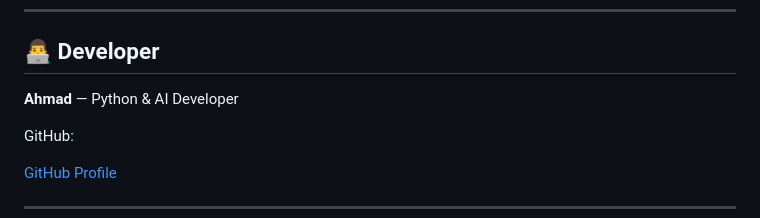
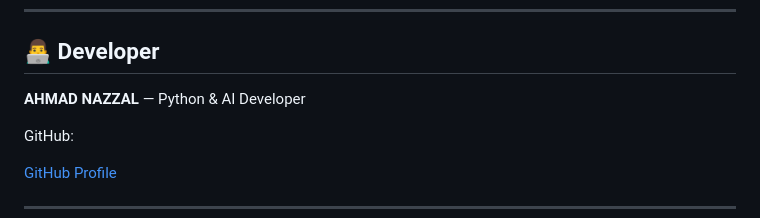
Before and after one commit to ahmadnazzal22/nexus-ai-agent, a Markdown page: README.md, the part around the change. GitHub-like rendering.

```diff
--- a/README.md
+++ b/README.md
@@ -166,7 +166,7 @@ python-dotenv
 
 ## 👨‍💻 Developer
 
-**Ahmad** — Python & AI Developer
+**AHMAD NAZZAL** — Python & AI Developer
 
 GitHub:
 
```
